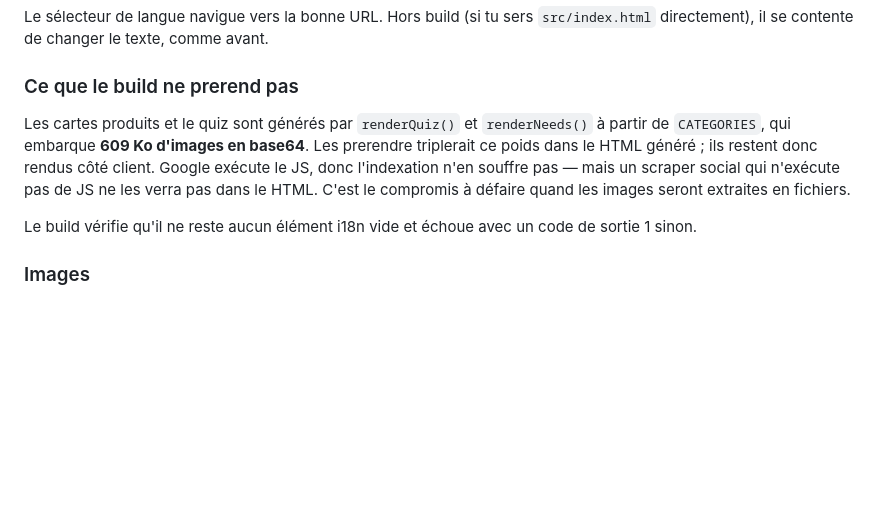
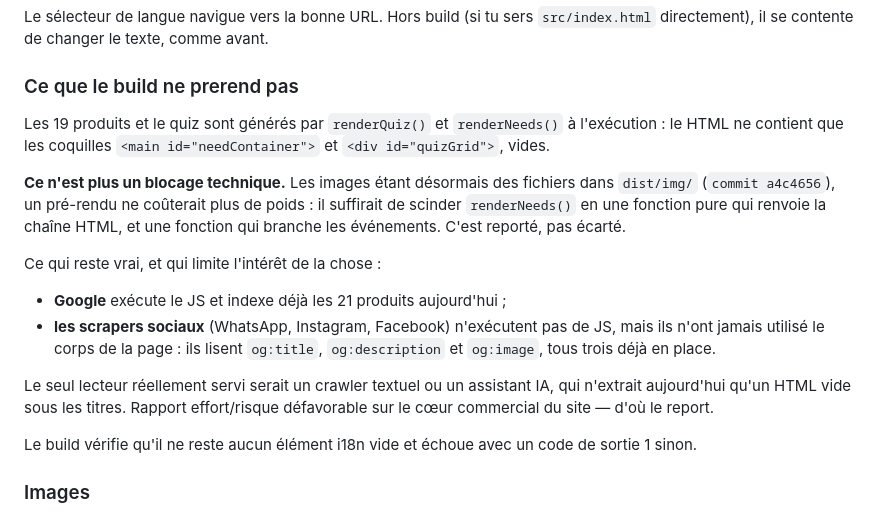
Before and after one commit to bellezenetenforme-glitch/bzf, a Markdown page: README.md, the part around the change. GitHub-like rendering; blank space fills up the shorter version.

Commit message:
README : la justification du non-pre-rendu etait devenue fausse
Le texte affirmait que pre-rendre renderNeeds() triplerait le poids du HTML
a cause des 609 Ko d'images base64. Ces images sont des fichiers depuis le
commit a4c4656 : l'argument ne tient plus.

Le pre-rendu n'est plus un blocage technique, il est reporte. Ce qui limite
son interet est precise : Google rend le JS et indexe deja les produits, et les
scrapers sociaux n'ont jamais utilise le corps de la page, seulement les
balises OG. Le seul lecteur servi serait un crawler textuel ou un assistant IA.

```diff
--- a/README.md
+++ b/README.md
@@ -67,13 +67,26 @@ Le sélecteur de langue navigue vers la bonne URL. Hors build (si tu sers
 
 ### Ce que le build ne prerend pas
 
-Les cartes produits et le quiz sont générés par `renderQuiz()` et
-`renderNeeds()` à partir de `CATEGORIES`, qui embarque **609 Ko d'images en
-base64**. Les prerendre triplerait ce poids dans le HTML généré ; ils restent
-donc rendus côté client. Google exécute le JS, donc l'indexation n'en souffre
-pas — mais un scraper social qui n'exécute pas de JS ne les verra pas dans le
-HTML. C'est le compromis à défaire quand les images seront extraites en
-fichiers.
+Les 19 produits et le quiz sont générés par `renderQuiz()` et `renderNeeds()` à
+l'exécution : le HTML ne contient que les coquilles `<main id="needContainer">`
+et `<div id="quizGrid">`, vides.
+
+**Ce n'est plus un blocage technique.** Les images étant désormais des fichiers
+dans `dist/img/` (`commit a4c4656`), un pré-rendu ne coûterait plus de poids :
+il suffirait de scinder `renderNeeds()` en une fonction pure qui renvoie la
+chaîne HTML, et une fonction qui branche les événements. C'est reporté, pas
+écarté.
+
+Ce qui reste vrai, et qui limite l'intérêt de la chose :
+
+- **Google** exécute le JS et indexe déjà les 21 produits aujourd'hui ;
+- **les scrapers sociaux** (WhatsApp, Instagram, Facebook) n'exécutent pas de
+  JS, mais ils n'ont jamais utilisé le corps de la page : ils lisent
+  `og:title`, `og:description` et `og:image`, tous trois déjà en place.
+
+Le seul lecteur réellement servi serait un crawler textuel ou un assistant IA,
+qui n'extrait aujourd'hui qu'un HTML vide sous les titres. Rapport effort/risque
+défavorable sur le cœur commercial du site — d'où le report.
 
 Le build vérifie qu'il ne reste aucun élément i18n vide et échoue avec un code
 de sortie 1 sinon.
```
